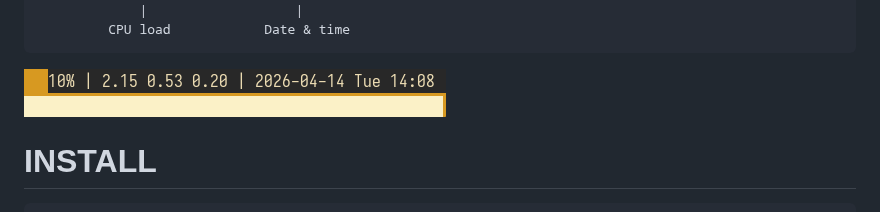
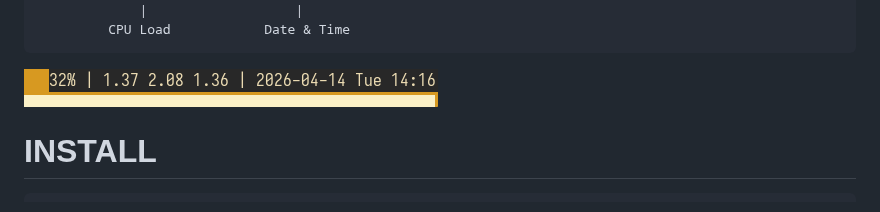
Before and after one commit to kovmir/mindwmstat, a Markdown page: README.md, the part around one of its changes. Rendered like a GitHub page; pictures changed too: screenshot.png.

````diff
--- a/README.md
+++ b/README.md
@@ -14,6 +14,6 @@ Minimal [dwm](https://dwm.suckless.org/) status bar
              ^                   ^
              |                   |
-         CPU load            Date & time
+         CPU Load            Date & Time
 ```
 
 ![screenshot](screenshot.png)
````
Also changed, not shown: other parts of README.md (+2 -2 lines), 1 other file.
